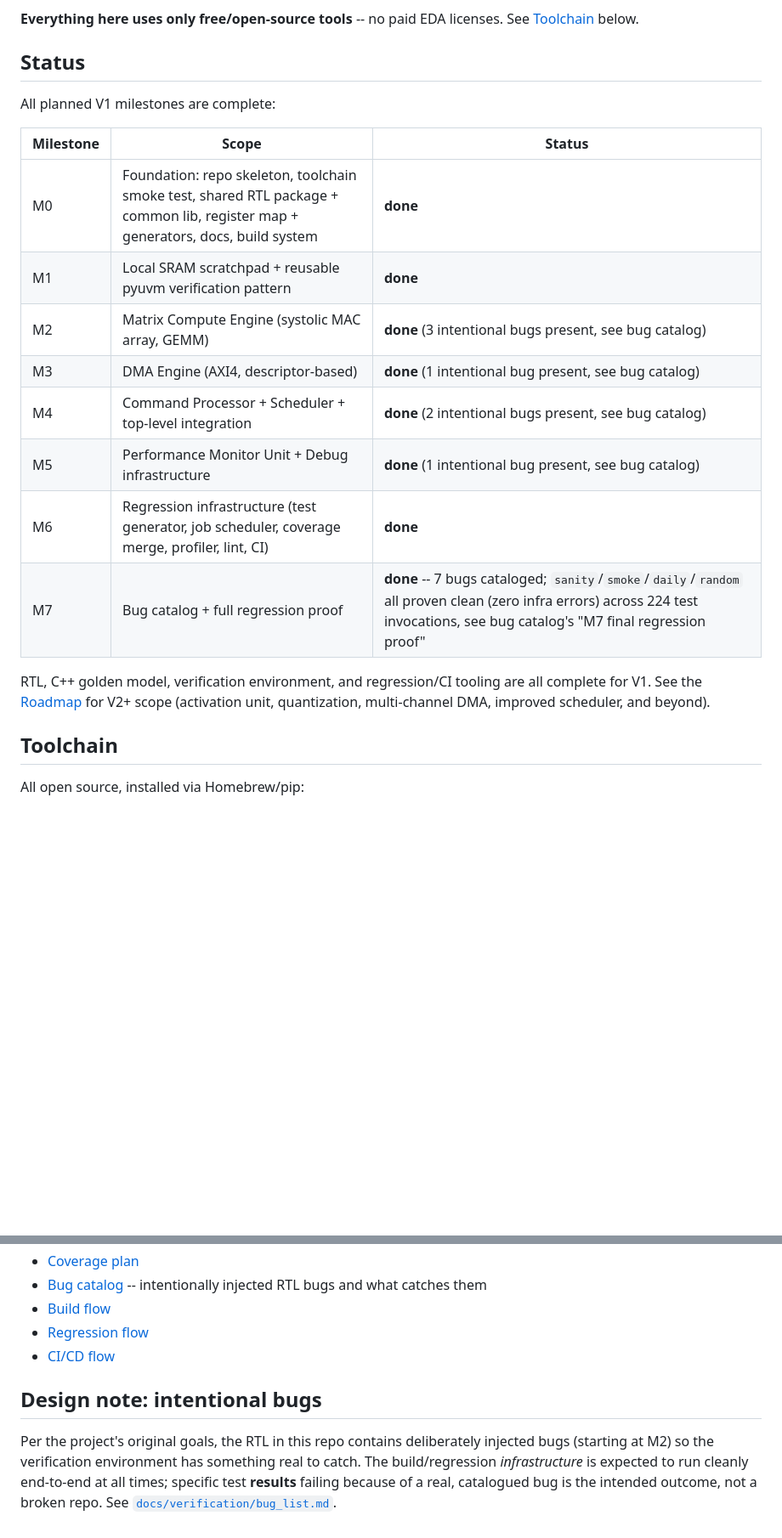
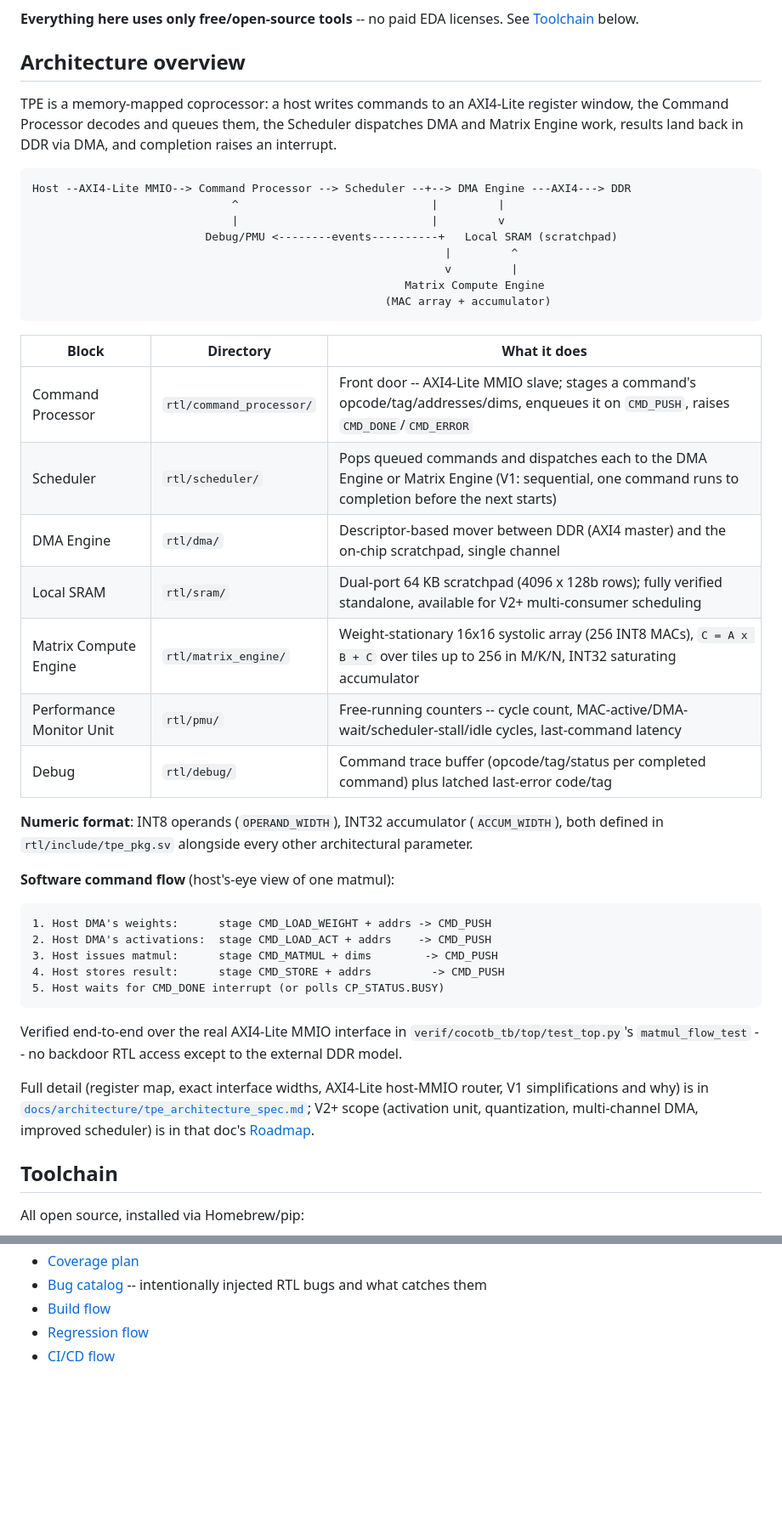
Before and after one commit to bhavanibedreshankar/tpe-tensor-processing-engine, a Markdown page: README.md, 2 parts joined by grey strips. Shown at 85% size. Rendered like a GitHub page; blank space fills up the shorter version.

````diff
--- a/README.md
+++ b/README.md
@@ -15,25 +15,56 @@ for the RTL-facing spec this repo actually implements.
 **Everything here uses only free/open-source tools** -- no paid EDA
 licenses. See [Toolchain](#toolchain) below.
 
-## Status
+## Architecture overview
 
-All planned V1 milestones are complete:
+TPE is a memory-mapped coprocessor: a host writes commands to an
+AXI4-Lite register window, the Command Processor decodes and queues them,
+the Scheduler dispatches DMA and Matrix Engine work, results land back in
+DDR via DMA, and completion raises an interrupt.
 
-| Milestone | Scope | Status |
+```
+Host --AXI4-Lite MMIO--> Command Processor --> Scheduler --+--> DMA Engine ---AXI4---> DDR
+                              ^                             |         |
+                              |                             |         v
+                          Debug/PMU <--------events----------+   Local SRAM (scratchpad)
+                                                              |         ^
+                                                              v         |
+                                                        Matrix Compute Engine
+                                                     (MAC array + accumulator)
+```
+
+| Block | Directory | What it does |
 |---|---|---|
-| M0 | Foundation: repo skeleton, toolchain smoke test, shared RTL package + common lib, register map + generators, docs, build system | **done** |
-| M1 | Local SRAM scratchpad + reusable pyuvm verification pattern | **done** |
-| M2 | Matrix Compute Engine (systolic MAC array, GEMM) | **done** (3 intentional bugs present, see bug catalog) |
-| M3 | DMA Engine (AXI4, descriptor-based) | **done** (1 intentional bug present, see bug catalog) |
-| M4 | Command Processor + Scheduler + top-level integration | **done** (2 intentional bugs present, see bug catalog) |
-| M5 | Performance Monitor Unit + Debug infrastructure | **done** (1 intentional bug present, see bug catalog) |
-| M6 | Regression infrastructure (test generator, job scheduler, coverage merge, profiler, lint, CI) | **done** |
-| M7 | Bug catalog + full regression proof | **done** -- 7 bugs cataloged; `sanity`/`smoke`/`daily`/`random` all proven clean (zero infra errors) across 224 test invocations, see bug catalog's "M7 final regression proof" |
+| Command Processor | `rtl/command_processor/` | Front door -- AXI4-Lite MMIO slave; stages a command's opcode/tag/addresses/dims, enqueues it on `CMD_PUSH`, raises `CMD_DONE`/`CMD_ERROR` |
+| Scheduler | `rtl/scheduler/` | Pops queued commands and dispatches each to the DMA Engine or Matrix Engine (V1: sequential, one command runs to completion before the next starts) |
+| DMA Engine | `rtl/dma/` | Descriptor-based mover between DDR (AXI4 master) and the on-chip scratchpad, single channel |
+| Local SRAM | `rtl/sram/` | Dual-port 64 KB scratchpad (4096 x 128b rows); fully verified standalone, available for V2+ multi-consumer scheduling |
+| Matrix Compute Engine | `rtl/matrix_engine/` | Weight-stationary 16x16 systolic array (256 INT8 MACs), `C = A x B + C` over tiles up to 256 in M/K/N, INT32 saturating accumulator |
+| Performance Monitor Unit | `rtl/pmu/` | Free-running counters -- cycle count, MAC-active/DMA-wait/scheduler-stall/idle cycles, last-command latency |
+| Debug | `rtl/debug/` | Command trace buffer (opcode/tag/status per completed command) plus latched last-error code/tag |
 
-RTL, C++ golden model, verification environment, and regression/CI
-tooling are all complete for V1. See the [Roadmap](docs/architecture/tpe_architecture_spec.md#6-roadmap)
-for V2+ scope (activation unit, quantization, multi-channel DMA, improved
-scheduler, and beyond).
+**Numeric format**: INT8 operands (`OPERAND_WIDTH`), INT32 accumulator
+(`ACCUM_WIDTH`), both defined in `rtl/include/tpe_pkg.sv` alongside every
+other architectural parameter.
+
+**Software command flow** (host's-eye view of one matmul):
+```
+1. Host DMA's weights:      stage CMD_LOAD_WEIGHT + addrs -> CMD_PUSH
+2. Host DMA's activations:  stage CMD_LOAD_ACT + addrs    -> CMD_PUSH
+3. Host issues matmul:      stage CMD_MATMUL + dims        -> CMD_PUSH
+4. Host stores result:      stage CMD_STORE + addrs         -> CMD_PUSH
+5. Host waits for CMD_DONE interrupt (or polls CP_STATUS.BUSY)
+```
+Verified end-to-end over the real AXI4-Lite MMIO interface in
+`verif/cocotb_tb/top/test_top.py`'s `matmul_flow_test` -- no backdoor RTL
+access except to the external DDR model.
+
+Full detail (register map, exact interface widths, AXI4-Lite host-MMIO
+router, V1 simplifications and why) is in
+[`docs/architecture/tpe_architecture_spec.md`](docs/architecture/tpe_architecture_spec.md);
+V2+ scope (activation unit, quantization, multi-channel DMA, improved
+scheduler) is in that doc's
+[Roadmap](docs/architecture/tpe_architecture_spec.md#6-roadmap).
 
 ## Toolchain
 
@@ -101,12 +203,3 @@ Makefile         top-level entry point; wraps everything above
 - [Build flow](docs/flows/build_flow.md)
 - [Regression flow](docs/flows/regression_flow.md)
 - [CI/CD flow](docs/flows/ci_flow.md)
-
-## Design note: intentional bugs
-
-Per the project's original goals, the RTL in this repo contains
-deliberately injected bugs (starting at M2) so the verification environment
-has something real to catch. The build/regression *infrastructure* is
-expected to run cleanly end-to-end at all times; specific test **results**
-failing because of a real, catalogued bug is the intended outcome, not a
-broken repo. See [`docs/verification/bug_list.md`](docs/verification/bug_list.md).
````
Also changed, not shown: other parts of README.md (+85 -14 lines).
